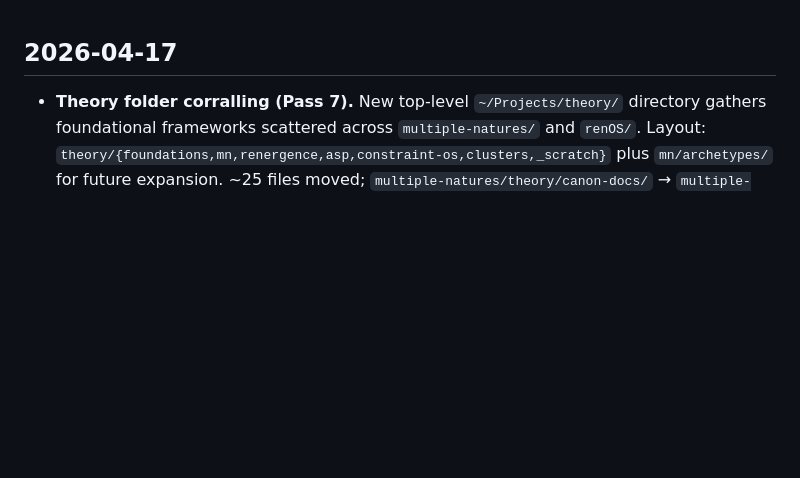
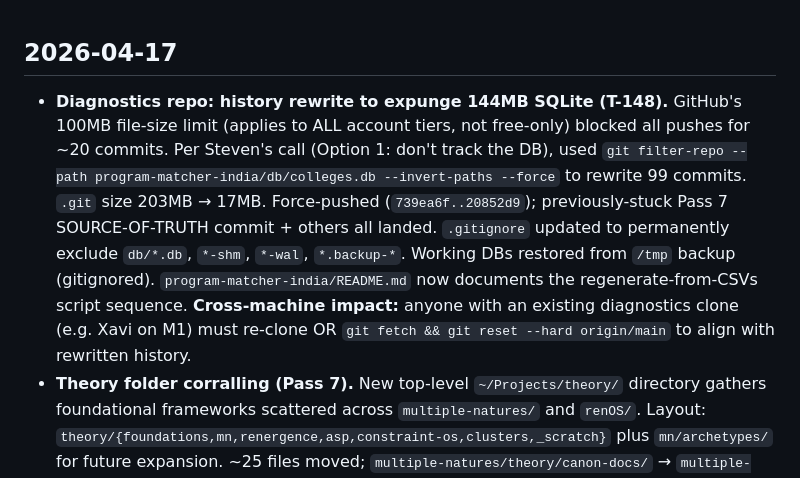
Before and after one commit to Stevenrudolph1/docs, a Markdown page: changelog.md, the part around the change. GitHub-like rendering; blank space fills up the shorter version.

Commit message:
Session close 2026-04-17: T-148 changelog entry (diagnostics history rewrite)
Co-Authored-By: Claude Opus 4.7 (1M context) <noreply@anthropic.com>

```diff
--- a/changelog.md
+++ b/changelog.md
@@ -1,4 +1,5 @@
 ## 2026-04-17
+- **Diagnostics repo: history rewrite to expunge 144MB SQLite (T-148).** GitHub's 100MB file-size limit (applies to ALL account tiers, not free-only) blocked all pushes for ~20 commits. Per Steven's call (Option 1: don't track the DB), used `git filter-repo --path program-matcher-india/db/colleges.db --invert-paths --force` to rewrite 99 commits. `.git` size 203MB → 17MB. Force-pushed (`739ea6f..20852d9`); previously-stuck Pass 7 SOURCE-OF-TRUTH commit + others all landed. `.gitignore` updated to permanently exclude `db/*.db`, `*-shm`, `*-wal`, `*.backup-*`. Working DBs restored from `/tmp` backup (gitignored). `program-matcher-india/README.md` now documents the regenerate-from-CSVs script sequence. **Cross-machine impact:** anyone with an existing diagnostics clone (e.g. Xavi on M1) must re-clone OR `git fetch && git reset --hard origin/main` to align with rewritten history.
 - **Theory folder corralling (Pass 7).** New top-level `~/Projects/theory/` directory gathers foundational frameworks scattered across `multiple-natures/` and `renOS/`. Layout: `theory/{foundations,mn,renergence,asp,constraint-os,clusters,_scratch}` plus `mn/archetypes/` for future expansion. ~25 files moved; `multiple-natures/theory/canon-docs/` → `multiple-natures/canon/` (renamed because content is brand application, not theory). 5 live cross-references repointed in `renOS/checkers/{mn,alignment,structure,positioning}/SKILL.md` + `diagnostics/docs/SOURCE-OF-TRUTH.md`. Tombstone READMEs at `multiple-natures/THEORY-MOVED.md` and `renOS/THEORY-MOVED.md`. Top-level dir count 30 → 31 (intentional). Handoff: `planning/handoffs/2026-04-17-12-theory-folder-corralling.md`.
 - **Kernel backfill complete — first non-empty Publishing Engine brief.** New tool `planning/scripts/backfill-kernel-mapping.py` (claude -p Max, batched single-call) tagged 17/24 historical posts in `marketing/01-hopper/published/{2026-W09,2026-W10}/` with `kernel_id`. Distribution: KRN-003 (10), KRN-005 (3), KRN-009 (3), KRN-006 (1), unmapped (7 — Claude declined low-confidence). Engine smoke-tested end-to-end: `engine-collect --days 90` → 100 posts → `engine-learn --weeks 12` → first non-empty brief at `content-system/intelligence/brief-2026-W16.md` (top kernel KRN-003, 4 kernels ranked, patterns counted). `engine-collect.py` `--days` default widened 14 → 90 (local hopper has weeks-old posts that need a wider join window). Engine left PAUSED. Late analytics still 0 impressions (pre-existing gap, orthogonal). Handoff: `planning/handoffs/2026-04-17-11-kernel-backfill.md`.
 - **Consolidation Pass 5b — Steven review applied.** 7 directory dispositions executed. Top-level `~/Projects/` 34 → 30 (combined Pass 5+5b: 41 → 30). xavigate-launch archived; jonathan + michael-rudolph moved to `~/Personal/`; ai-spend-tracker folded into `planning/scripts/` (own `.git` removed, single commit absorbed). multiple-natures DEFERRED — Steven wants separate discussion about a top-level `theory/` folder for MN Theory + Renergence Theory. Pass 6+ (radiant-brewing-dolphin sales/marketing engine) UNLOCKED. Handoff: `planning/handoffs/2026-04-17-10-planning-consolidation-pass-5b.md`.
```
